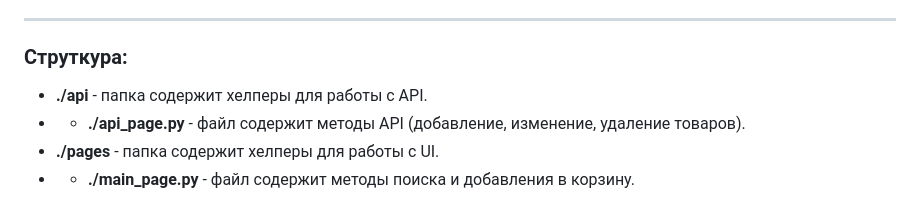
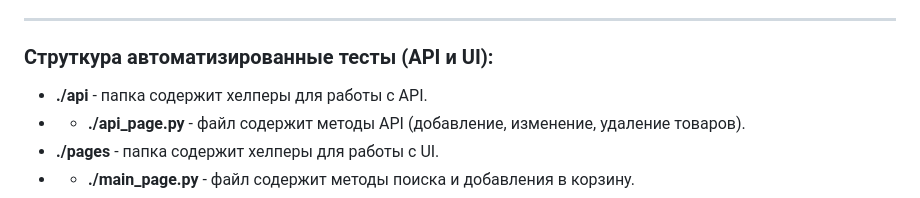
Before and after one commit to OlegKiyashov/KiyashovO_20febr2025, a Markdown page: README.md, the part around the change. Drawn GitHub-style.

```diff
--- a/README.md
+++ b/README.md
@@ -30,7 +30,7 @@
 
 ---
 
-### Струткура:
+### Струткура автоматизированные тесты (API и UI):
 - **./api** - папка содержит хелперы для работы с API.
 - - **./api_page.py** - файл содержит методы API (добавление, изменение, удаление товаров).
 - **./pages** - папка содержит хелперы для работы с UI.
```
